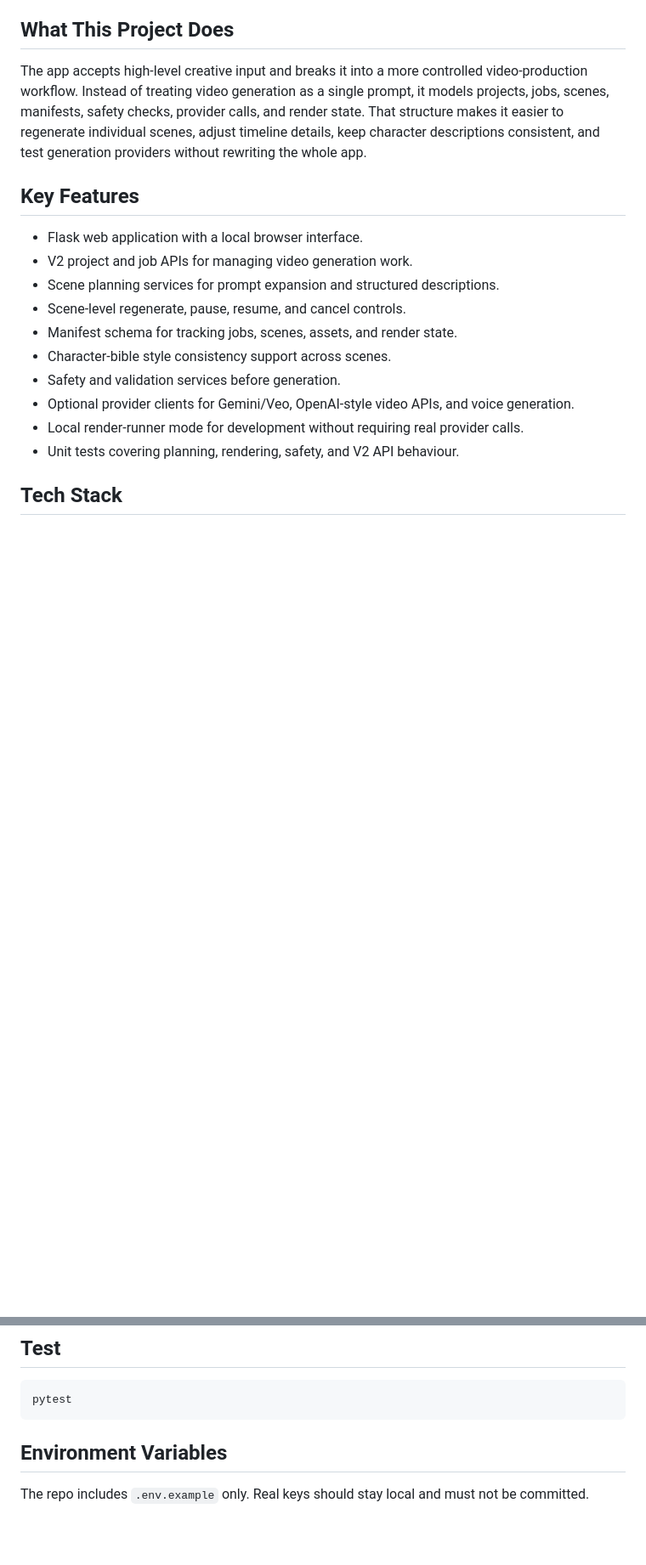
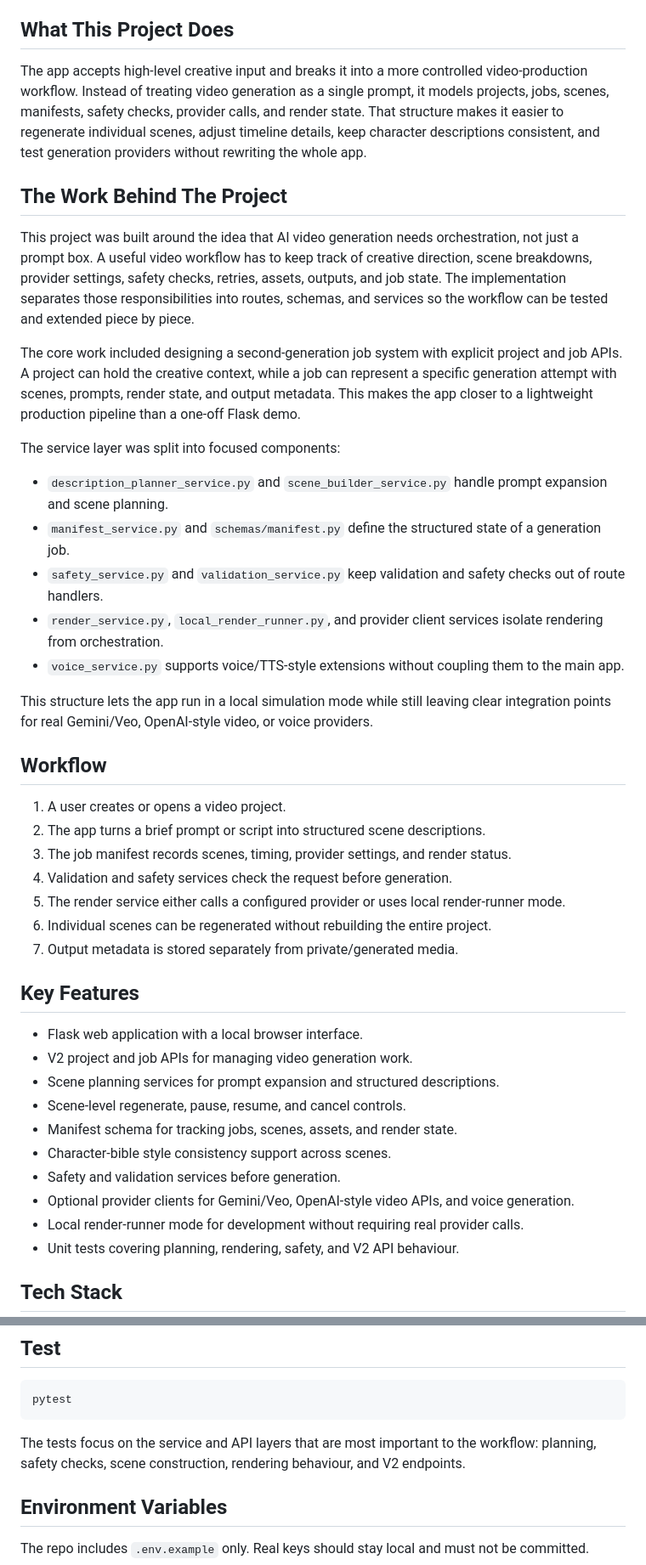
Before and after one commit to martinssplendour/gemvideo-generator, a Markdown page: README.md, 2 parts joined by grey strips. Shown at 85% size. Rendered like a GitHub page; blank space fills up the shorter version.

Commit message:
Add detailed project writeup

````diff
--- a/README.md
+++ b/README.md
@@ -5,6 +5,32 @@ GemVideo Generator is a Flask-based AI video generation prototype for turning us
 ## What This Project Does
 
 The app accepts high-level creative input and breaks it into a more controlled video-production workflow. Instead of treating video generation as a single prompt, it models projects, jobs, scenes, manifests, safety checks, provider calls, and render state. That structure makes it easier to regenerate individual scenes, adjust timeline details, keep character descriptions consistent, and test generation providers without rewriting the whole app.
+
+## The Work Behind The Project
+
+This project was built around the idea that AI video generation needs orchestration, not just a prompt box. A useful video workflow has to keep track of creative direction, scene breakdowns, provider settings, safety checks, retries, assets, outputs, and job state. The implementation separates those responsibilities into routes, schemas, and services so the workflow can be tested and extended piece by piece.
+
+The core work included designing a second-generation job system with explicit project and job APIs. A project can hold the creative context, while a job can represent a specific generation attempt with scenes, prompts, render state, and output metadata. This makes the app closer to a lightweight production pipeline than a one-off Flask demo.
+
+The service layer was split into focused components:
+
+- `description_planner_service.py` and `scene_builder_service.py` handle prompt expansion and scene planning.
+- `manifest_service.py` and `schemas/manifest.py` define the structured state of a generation job.
+- `safety_service.py` and `validation_service.py` keep validation and safety checks out of route handlers.
+- `render_service.py`, `local_render_runner.py`, and provider client services isolate rendering from orchestration.
+- `voice_service.py` supports voice/TTS-style extensions without coupling them to the main app.
+
+This structure lets the app run in a local simulation mode while still leaving clear integration points for real Gemini/Veo, OpenAI-style video, or voice providers.
+
+## Workflow
+
+1. A user creates or opens a video project.
+2. The app turns a brief prompt or script into structured scene descriptions.
+3. The job manifest records scenes, timing, provider settings, and render status.
+4. Validation and safety services check the request before generation.
+5. The render service either calls a configured provider or uses local render-runner mode.
+6. Individual scenes can be regenerated without rebuilding the entire project.
+7. Output metadata is stored separately from private/generated media.
 
 ## Key Features
 
@@ -74,6 +109,8 @@ Open the local URL printed by Flask in your browser.
 pytest
 ```
 
+The tests focus on the service and API layers that are most important to the workflow: planning, safety checks, scene construction, rendering behaviour, and V2 endpoints.
+
 ## Environment Variables
 
 The repo includes `.env.example` only. Real keys should stay local and must not be committed.
````
Also changed, not shown: other parts of README.md (+9 -0 lines).
